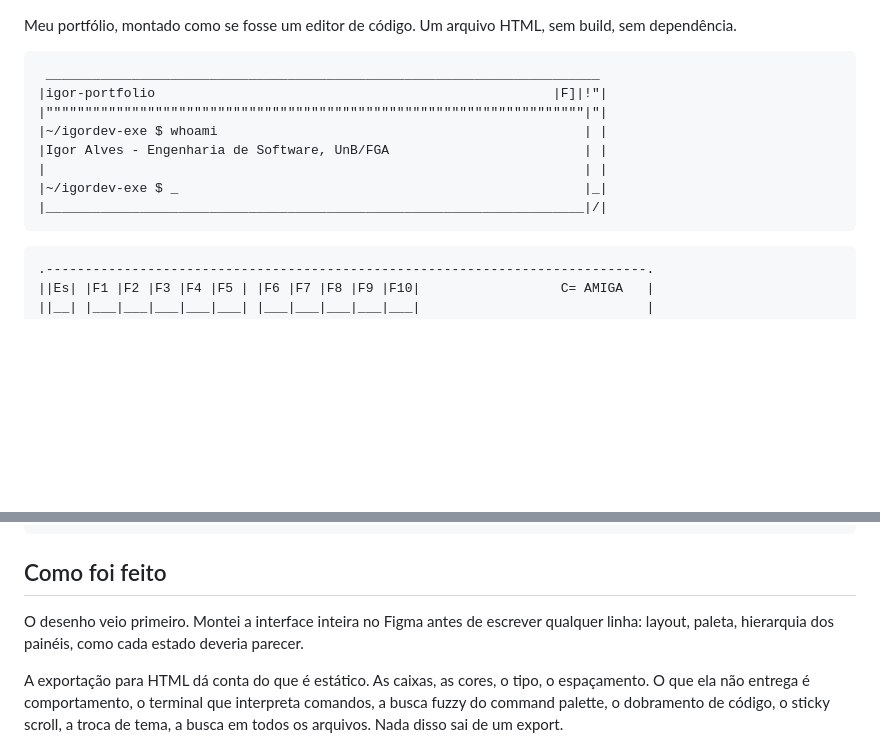
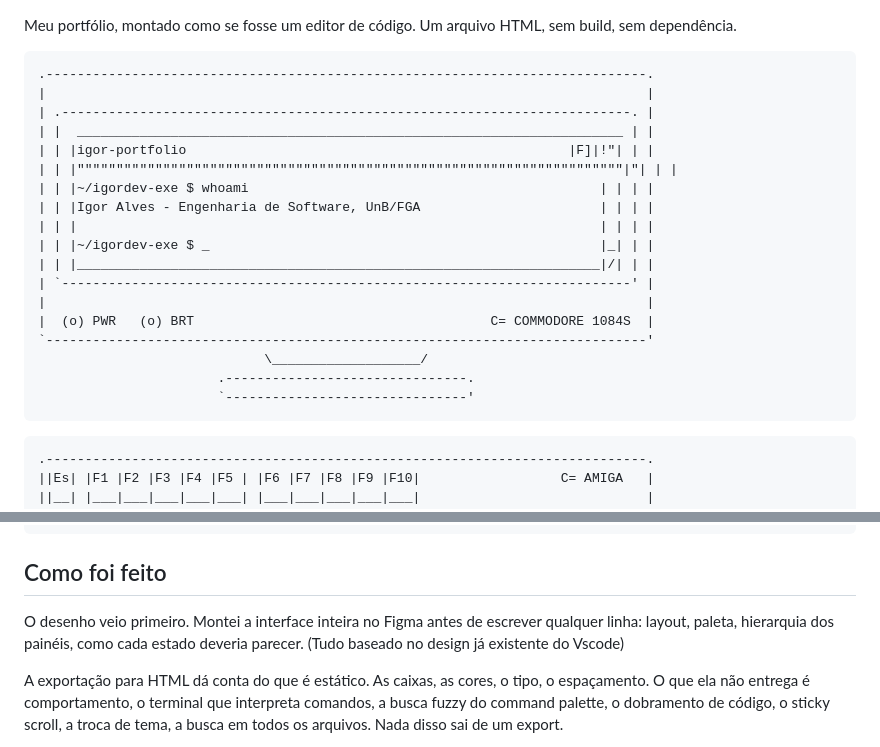
Before and after one commit to igordev-exe/igor-portfolio, a Markdown page: README.md, 2 parts joined by grey strips. Rendered like a GitHub page; blank space fills up the shorter version.

Commit message:
Enhance README with portfolio layout and creation process
Updated README with ASCII art and design process details.

````diff
--- a/README.md
+++ b/README.md
@@ -1,13 +1,23 @@
 Meu portfólio, montado como se fosse um editor de código. Um arquivo HTML, sem build, sem dependência.
 ```
- _______________________________________________________________________
-|igor-portfolio                                                   |F]|!"|
-|"""""""""""""""""""""""""""""""""""""""""""""""""""""""""""""""""""""|"|
-|~/igordev-exe $ whoami                                               | |
-|Igor Alves - Engenharia de Software, UnB/FGA                         | |
-|                                                                     | |
-|~/igordev-exe $ _                                                    |_|
-|_____________________________________________________________________|/|
+.-----------------------------------------------------------------------------.
+|                                                                             |
+| .-------------------------------------------------------------------------. |
+| |  ______________________________________________________________________ | |
+| | |igor-portfolio                                                 |F]|!"| | |
+| | |""""""""""""""""""""""""""""""""""""""""""""""""""""""""""""""""""""""|"| | |
+| | |~/igordev-exe $ whoami                                             | | | |
+| | |Igor Alves - Engenharia de Software, UnB/FGA                       | | | |
+| | |                                                                   | | | |
+| | |~/igordev-exe $ _                                                  |_| | |
+| | |___________________________________________________________________|/| | |
+| `-------------------------------------------------------------------------' |
+|                                                                             |
+|  (o) PWR   (o) BRT                                      C= COMMODORE 1084S  |
+`-----------------------------------------------------------------------------'
+                             \___________________/
+                       .-------------------------------.
+                       `-------------------------------'
 ```
 ```
 .-----------------------------------------------------------------------------.
@@ -30,7 +40,7 @@ Meu portfólio, montado como se fosse um editor de código. Um arquivo HTML, sem
 
 ## Como foi feito
 
-O desenho veio primeiro. Montei a interface inteira no Figma antes de escrever qualquer linha: layout, paleta, hierarquia dos painéis, como cada estado deveria parecer.
+O desenho veio primeiro. Montei a interface inteira no Figma antes de escrever qualquer linha: layout, paleta, hierarquia dos painéis, como cada estado deveria parecer. (Tudo baseado no design já existente do Vscode)
 
 A exportação para HTML dá conta do que é estático. As caixas, as cores, o tipo, o espaçamento. O que ela não entrega é comportamento, o terminal que interpreta comandos, a busca fuzzy do command palette, o dobramento de código, o sticky scroll, a troca de tema, a busca em todos os arquivos. Nada disso sai de um export.
 
````
